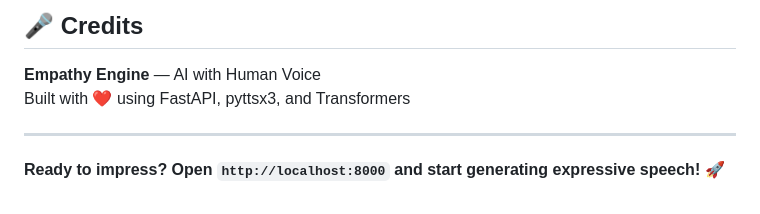
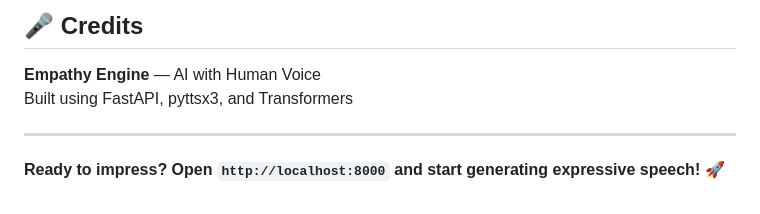
Before and after one commit to adityajoshi-0708/The-Empathy-Engine, a Markdown page: README.md, the part around the change. Rendered like a GitHub page.

```diff
--- a/README.md
+++ b/README.md
@@ -139,7 +139,7 @@ This project is provided as-is for demonstration and educational purposes.
 ## 🎤 Credits
 
 **Empathy Engine** — AI with Human Voice
-Built with ❤️ using FastAPI, pyttsx3, and Transformers
+Built using FastAPI, pyttsx3, and Transformers
 
 ---
 
```
